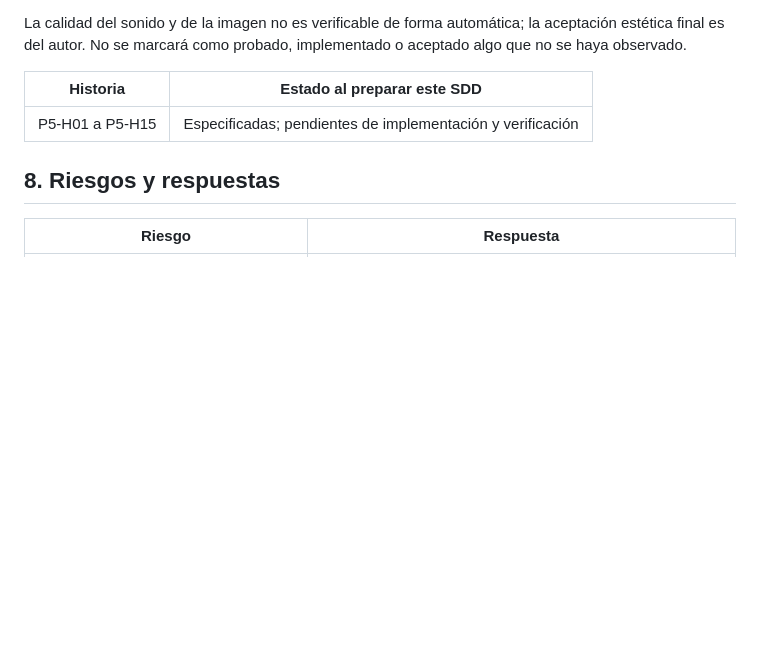
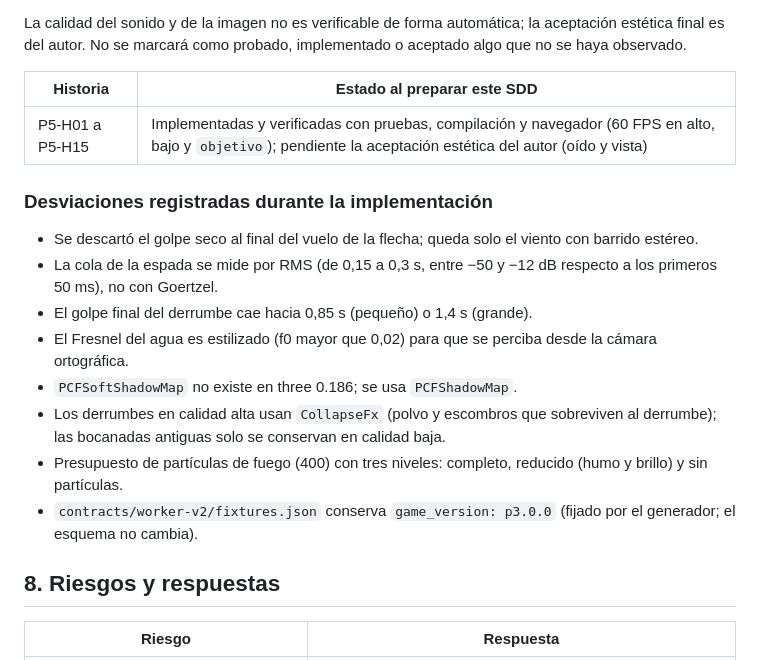
Before and after one commit to ciaocamilo/rts-experimental, a Markdown page: SDD_Etapa_5_Realismo_Audiovisual.md, the part around the change. GitHub-like rendering; blank space fills up the shorter version.

Commit message:
P5: SDD con estado y desviaciones

```diff
--- a/SDD_Etapa_5_Realismo_Audiovisual.md
+++ b/SDD_Etapa_5_Realismo_Audiovisual.md
@@ -406,7 +406,18 @@ La calidad del sonido y de la imagen no es verificable de forma automática; la
 
 | Historia | Estado al preparar este SDD |
 |---|---|
-| P5-H01 a P5-H15 | Especificadas; pendientes de implementación y verificación |
+| P5-H01 a P5-H15 | Implementadas y verificadas con pruebas, compilación y navegador (60 FPS en alto, bajo y `objetivo`); pendiente la aceptación estética del autor (oído y vista) |
+
+### Desviaciones registradas durante la implementación
+
+- Se descartó el golpe seco al final del vuelo de la flecha; queda solo el viento con barrido estéreo.
+- La cola de la espada se mide por RMS (de 0,15 a 0,3 s, entre −50 y −12 dB respecto a los primeros 50 ms), no con Goertzel.
+- El golpe final del derrumbe cae hacia 0,85 s (pequeño) o 1,4 s (grande).
+- El Fresnel del agua es estilizado (f0 mayor que 0,02) para que se perciba desde la cámara ortográfica.
+- `PCFSoftShadowMap` no existe en three 0.186; se usa `PCFShadowMap`.
+- Los derrumbes en calidad alta usan `CollapseFx` (polvo y escombros que sobreviven al derrumbe); las bocanadas antiguas solo se conservan en calidad baja.
+- Presupuesto de partículas de fuego (400) con tres niveles: completo, reducido (humo y brillo) y sin partículas.
+- `contracts/worker-v2/fixtures.json` conserva `game_version: p3.0.0` (fijado por el generador; el esquema no cambia).
 
 ## 8. Riesgos y respuestas
 
```
